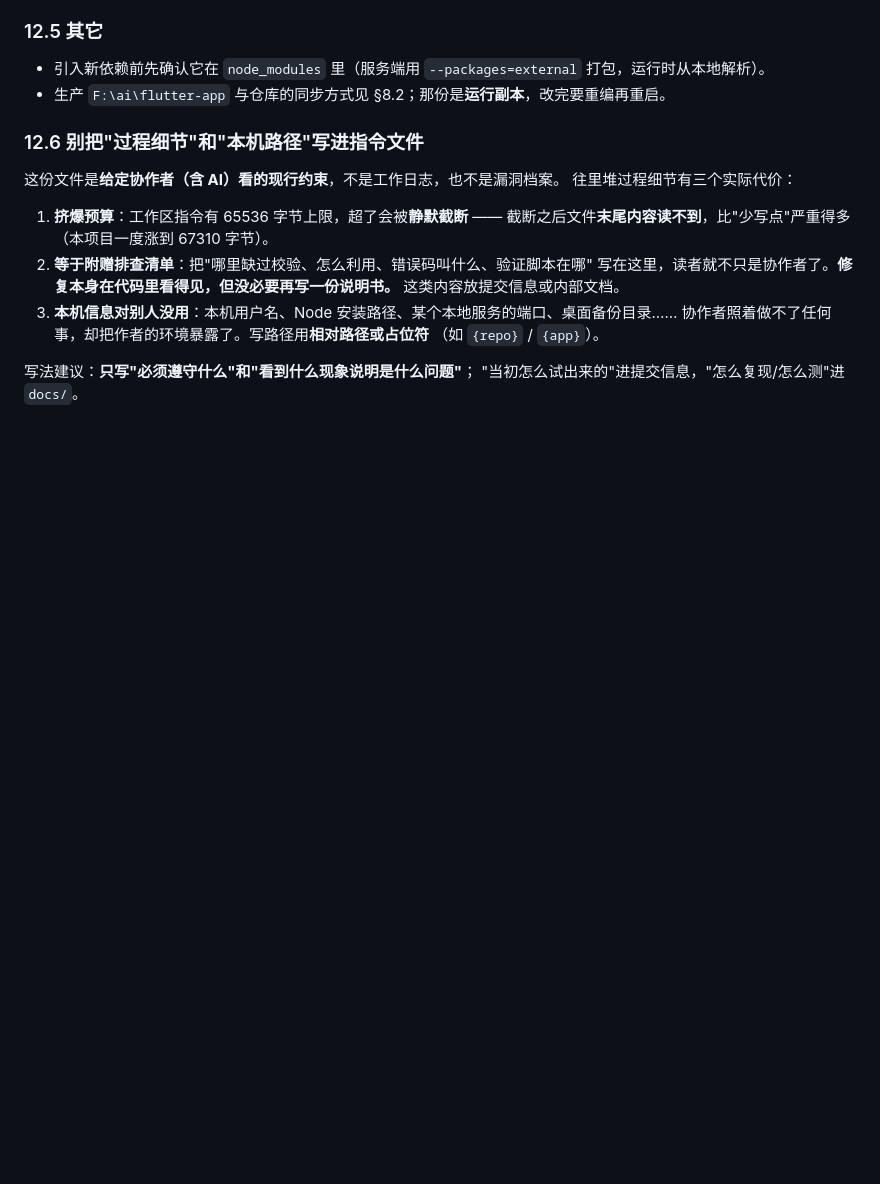
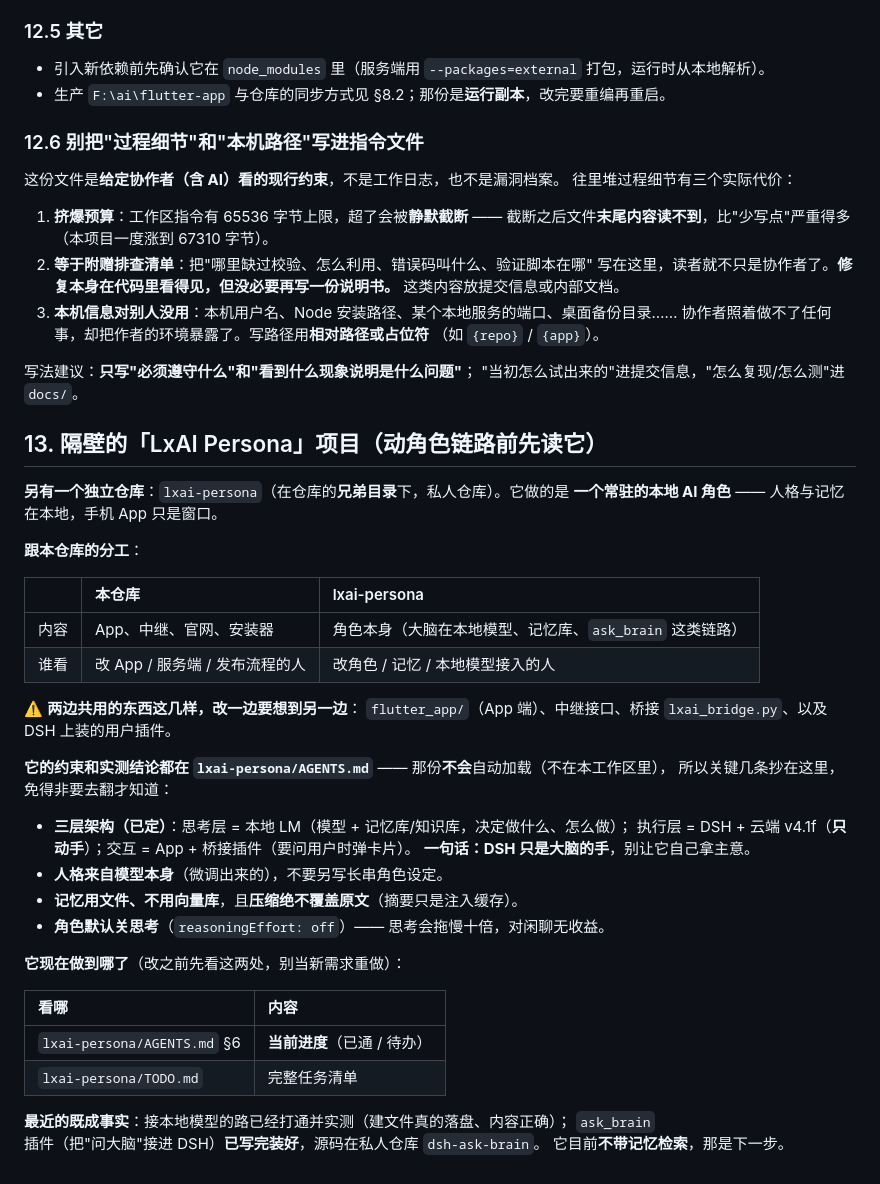
Before and after one commit to lx00924-lx/flutter-app, a Markdown page: AGENTS.md, the part around the change. Rendered like a GitHub page; blank space fills up the shorter version.

Commit message:
AGENTS.md 加 §13：隔壁的「LxAI Persona」项目指针
角色那条链路已经另起了一个独立仓库（lxai-persona，兄弟目录，私人），
本仓库的指令文件里没有它的任何信息，导致协作时反复重复讨论、
漏掉既有决定（实测发生过三次）。

§13 只放三样东西：
- 两个仓库的分工，以及共用的东西（flutter_app / 中继接口 / 桥接 / DSH 插件）
- 关键约束抄一份（三层架构、人格来自模型、记忆用文件、默认关思考）
  —— 因为那份不会自动加载，关键条目不抄过来就等于没有
- 进度指针（去 lxai-persona 的 AGENTS.md §6 和 TODO.md 看）

预算：48596 → 约 50 KB（上限 65536）。

```diff
--- a/AGENTS.md
+++ b/AGENTS.md
@@ -585,3 +585,39 @@ flutter build windows --release --dart-define=SERVER_BASE_URL=https://你的域
 
 写法建议：**只写"必须遵守什么"和"看到什么现象说明是什么问题"**；
 "当初怎么试出来的"进提交信息，"怎么复现/怎么测"进 `docs/`。
+
+## 13. 隔壁的「LxAI Persona」项目（动角色链路前先读它）
+
+**另有一个独立仓库**：`lxai-persona`（在仓库的**兄弟目录**下，私人仓库）。它做的是
+**一个常驻的本地 AI 角色** —— 人格与记忆在本地，手机 App 只是窗口。
+
+**跟本仓库的分工**：
+
+| | 本仓库 | lxai-persona |
+| :--- | :--- | :--- |
+| 内容 | App、中继、官网、安装器 | 角色本身（大脑在本地模型、记忆库、`ask_brain` 这类链路） |
+| 谁看 | 改 App / 服务端 / 发布流程的人 | 改角色 / 记忆 / 本地模型接入的人 |
+
+⚠️ **两边共用的东西这几样，改一边要想到另一边**：
+`flutter_app/`（App 端）、中继接口、桥接 `lxai_bridge.py`、以及 DSH 上装的用户插件。
+
+**它的约束和实测结论都在 `lxai-persona/AGENTS.md`** —— 那份**不会**自动加载（不在本工作区里），
+所以关键几条抄在这里，免得非要去翻才知道：
+
+- **三层架构（已定）**：思考层 = 本地 LM（模型 + 记忆库/知识库，决定做什么、怎么做）；
+  执行层 = DSH + 云端 v4.1f（**只动手**）；交互 = App + 桥接插件（要问用户时弹卡片）。
+  **一句话：DSH 只是大脑的手**，别让它自己拿主意。
+- **人格来自模型本身**（微调出来的），不要另写长串角色设定。
+- **记忆用文件、不用向量库**，且**压缩绝不覆盖原文**（摘要只是注入缓存）。
+- **角色默认关思考**（`reasoningEffort: off`）—— 思考会拖慢十倍，对闲聊无收益。
+
+**它现在做到哪了**（改之前先看这两处，别当新需求重做）：
+
+| 看哪 | 内容 |
+| :--- | :--- |
+| `lxai-persona/AGENTS.md` §6 | **当前进度**（已通 / 待办） |
+| `lxai-persona/TODO.md` | 完整任务清单 |
+
+**最近的既成事实**：接本地模型的路已经打通并实测（建文件真的落盘、内容正确）；
+`ask_brain` 插件（把"问大脑"接进 DSH）**已写完装好**，源码在私人仓库 `dsh-ask-brain`。
+它目前**不带记忆检索**，那是下一步。
```
